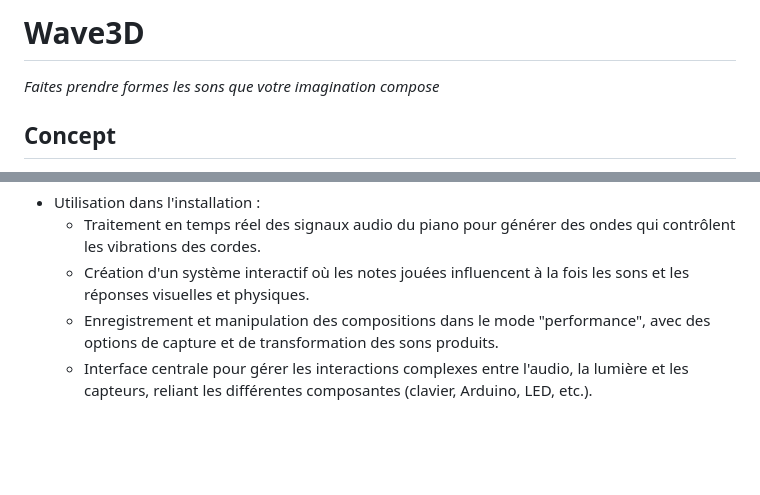
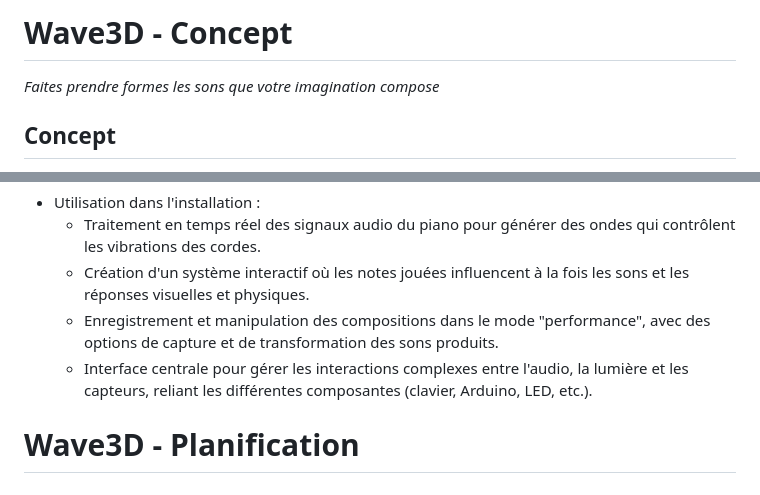
Before and after one commit to jejed8/wave3d, a Markdown page: README.md, 2 parts joined by grey strips. Drawn GitHub-style; blank space fills up the shorter version.

```diff
--- a/README.md
+++ b/README.md
@@ -1,4 +1,4 @@
-# Wave3D
+# Wave3D - Concept
 *Faites prendre formes les sons que votre imagination compose*
 
 ## Concept
@@ -130,3 +130,7 @@ Fonction : Environnement de programmation visuelle pour la création audio et mu
     - Création d'un système interactif où les notes jouées influencent à la fois les sons et les réponses visuelles et physiques.
     - Enregistrement et manipulation des compositions dans le mode "performance", avec des options de capture et de transformation des sons produits.
     - Interface centrale pour gérer les interactions complexes entre l'audio, la lumière et les capteurs, reliant les différentes composantes (clavier, Arduino, LED, etc.).
+
+
+
+# Wave3D - Planification
```
